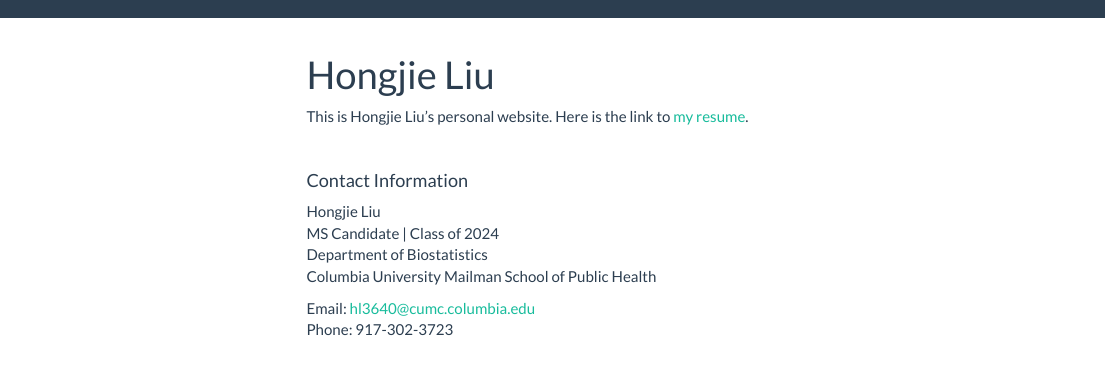
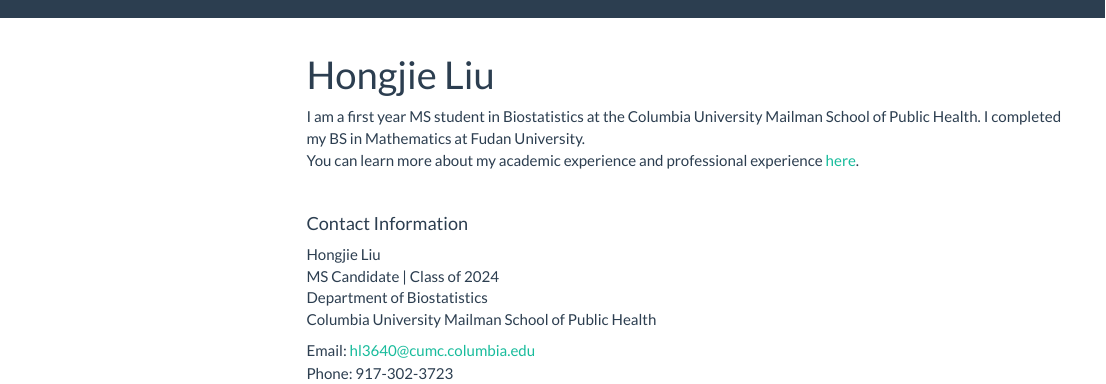
Before and after one commit to hongjiel/hongjiel.github.io, an R Markdown document (index.Rmd): the page in a window 1100 px wide, from its top. Rendered offline with R 4.5, knitr and Pandoc, with nearby package versions; menus at the side of the page are left out.

Commit message:
adding descriptions

```diff
--- a/index.Rmd
+++ b/index.Rmd
@@ -6,8 +6,8 @@
     toc_float: true
 ---
 
-This is Hongjie Liu's personal website.
-Here is the link to [my resume](resume.html).
+I am a first year MS student in Biostatistics at the Columbia University Mailman School of Public Health. I completed my BS in Mathematics at Fudan University.
+You can learn more about my academic experience and professional experience [here](resume.html).
 
 <br>
 
```
